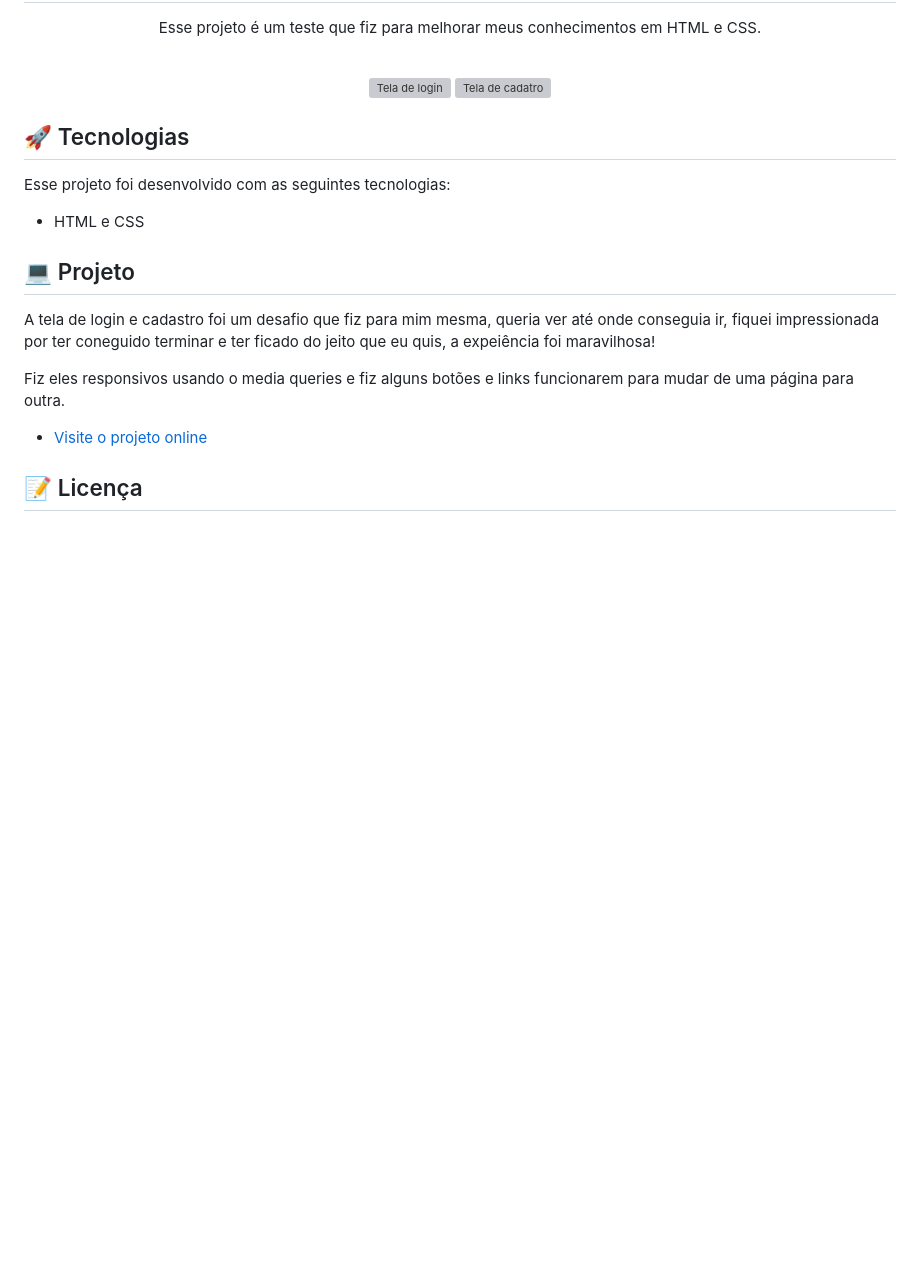
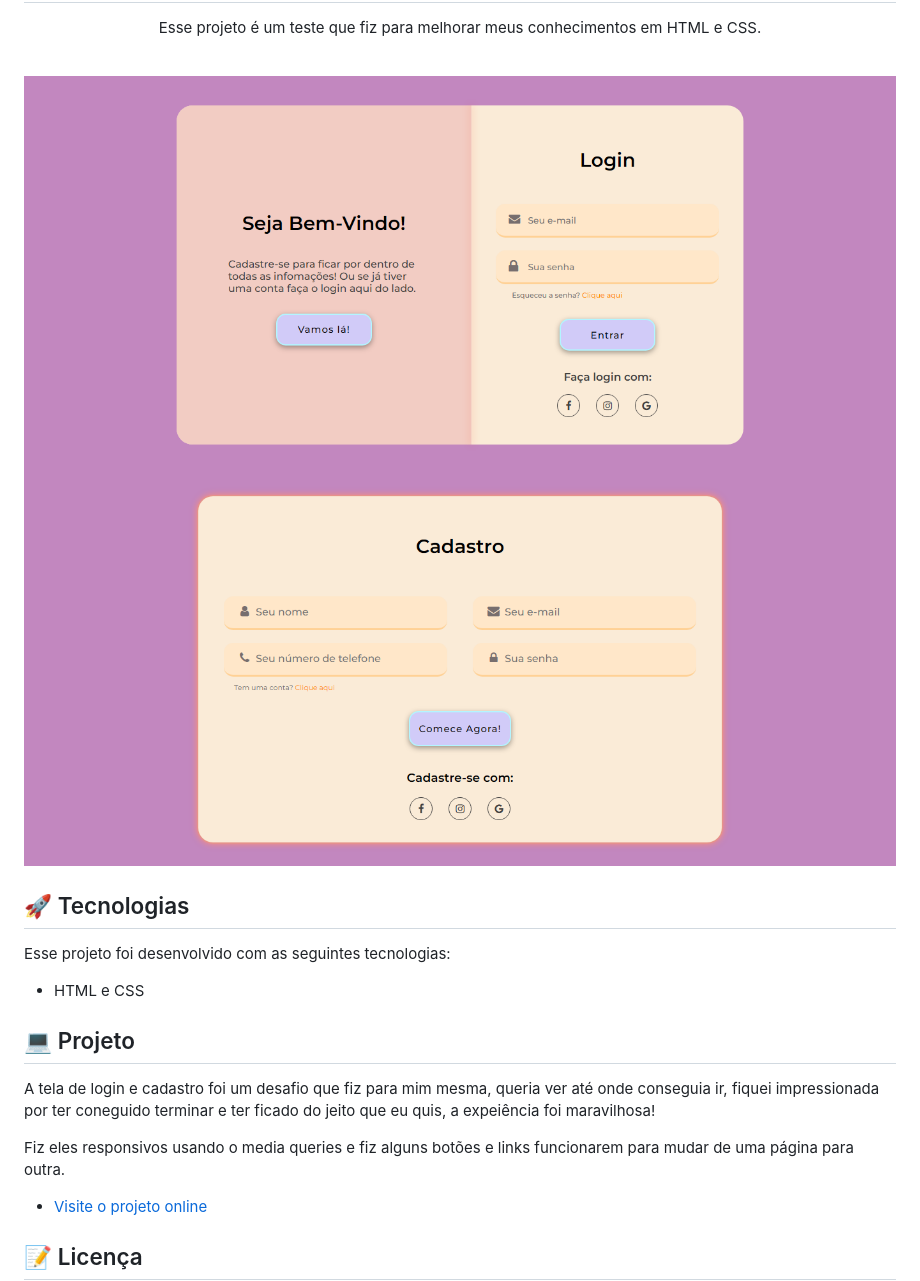
Before and after one commit to Lillip3/Landing-Page, a Markdown page: index.md, the part around the change. Drawn GitHub-style; pictures changed too: preview/cadastro.png (added), preview/login.png (added); blank space fills up the shorter version; grey boxes are pictures that could not be loaded.

Commit message:
modificação

```diff
--- a/index.md
+++ b/index.md
@@ -7,8 +7,8 @@ Esse projeto é um teste que fiz para melhorar meus conhecimentos em HTML e CSS.
 <br>
 
 <p align="center">
-  <img alt="Tela de login" src="/Captura de Tela (115).png" width="100%">
-  <img alt="Tela de cadatro" src="/Captura de Tela (116).png.png" width="100%">
+  <img alt="Tela de login" src="./preview/login.png" width="100%">
+  <img alt="Tela de cadatro" src="./preview/cadastro.png" width="100%">
 </p>
 
 ## 🚀 Tecnologias
```
